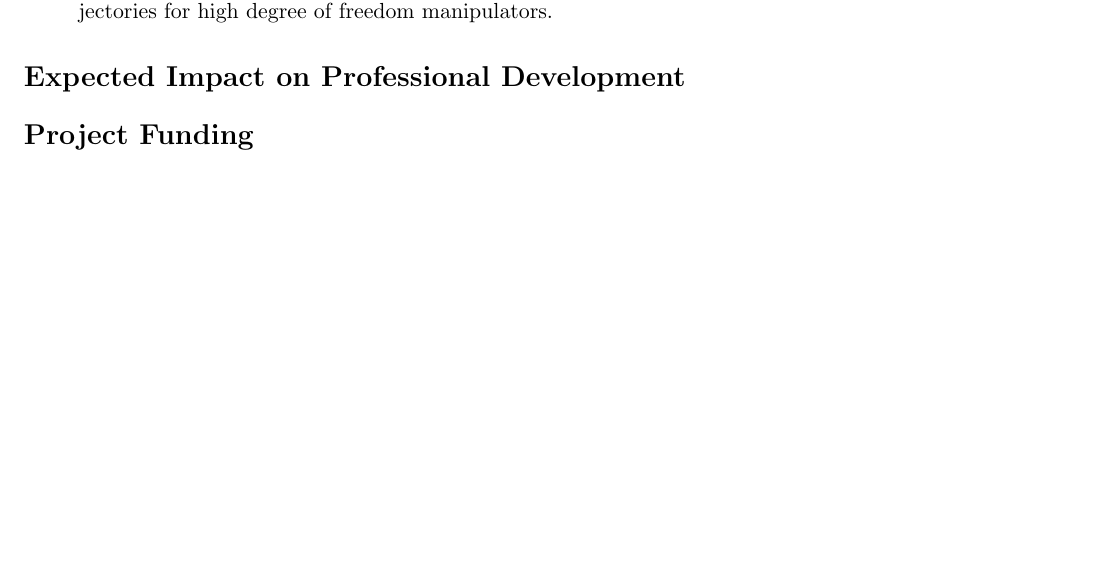
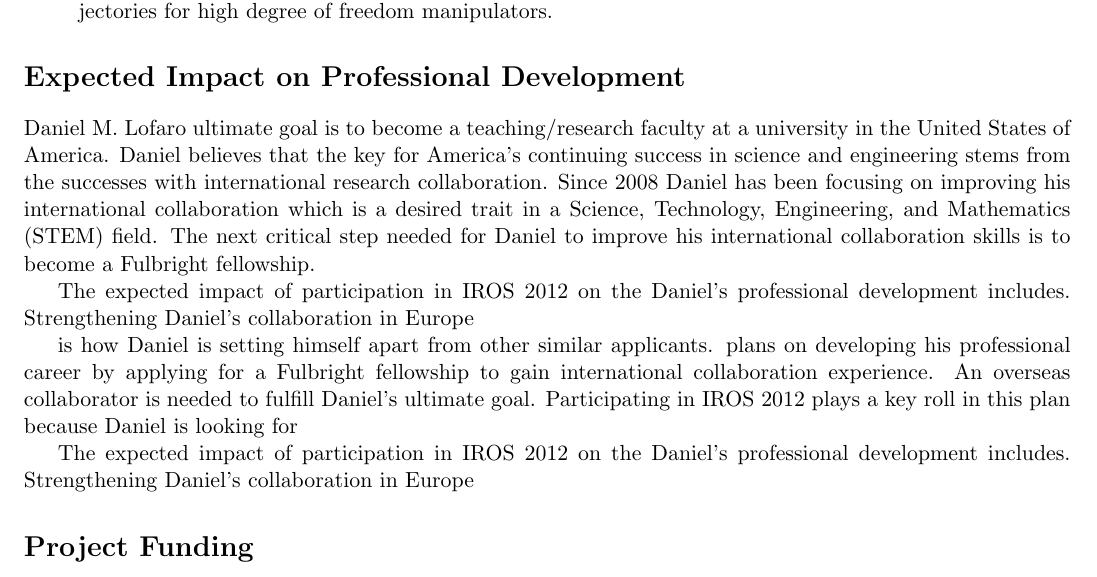
Before and after one commit to thedancomplex/iros2012-nsf-travel-support, a LaTeX document (dLofaro-iros2012-nsf-travel-support.tex): part of the page, cut so that both start at the same text, the shorter picture padded with empty space. Compiled offline with pdfLaTeX.

Commit message:
in the middle of adding expected impact section

```diff
--- a/dLofaro-iros2012-nsf-travel-support.tex
+++ b/dLofaro-iros2012-nsf-travel-support.tex
@@ -34,6 +34,22 @@
 
 
 \section*{Expected Impact on Professional Development}
+Daniel M. Lofaro ultimate goal is to become a teaching/research faculty at a university in the United States of America.
+Daniel believes that the key for America's continuing success in science and engineering stems from the successes with international research collaboration.
+Since 2008 Daniel has been focusing on improving his international collaboration which is a desired trait in a Science, Technology, Engineering, and Mathematics (STEM) field.
+The next critical step needed for Daniel to improve his international collaboration skills is to become a Fulbright fellowship.
+
+
+The expected impact of participation in IROS 2012 on the Daniel's professional development includes. Strengthening Daniel's collaboration in Europe
+
+
+ is how Daniel is setting himself apart from other similar applicants.  plans on developing his professional career by applying for a Fulbright fellowship to gain international collaboration experience.
+An overseas collaborator is needed to fulfill Daniel's ultimate goal.
+Participating in IROS 2012 plays a key roll in this plan because Daniel is looking for
+
+
+The expected impact of participation in IROS 2012 on the Daniel's professional
+development includes. Strengthening Daniel's collaboration in Europe
 
 
 
```
